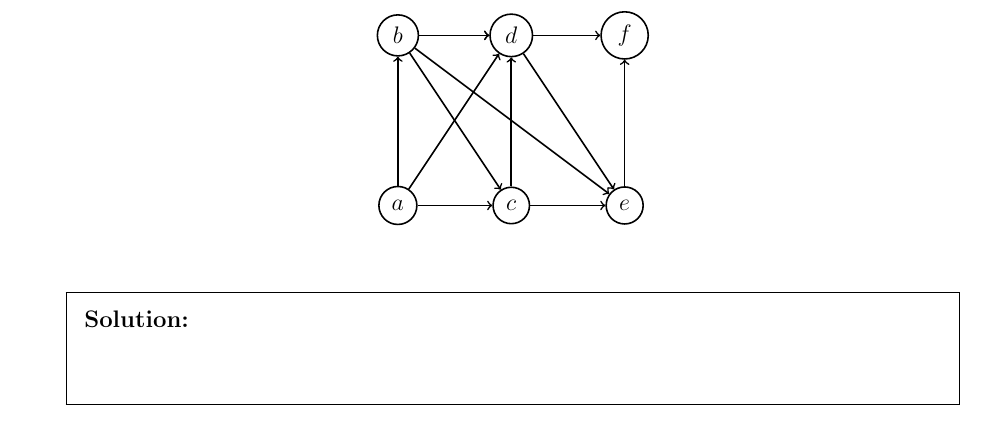
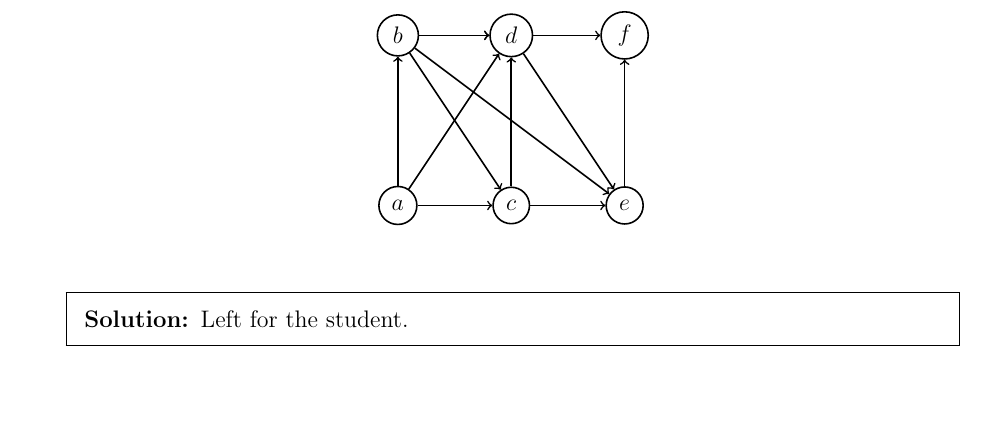
Before and after one commit to graph-theory/problems-3, a LaTeX problem sheet (problems.tex, which reads content.tex): part of page 3 of 3, cut so that both start at the same text, the shorter picture padded with empty space. Compiled offline with pdfLaTeX.

Commit message:
Answers.

```diff
--- a/content.tex
+++ b/content.tex
@@ -128,9 +128,7 @@ SET
   \end{tikzpicture}
   \end{center}
 \begin{solution}
-  \begin{minted}{cypher}
-
-  \end{minted}
+Left for the student.
 \end{solution}
 
 
```
Also changed, not shown: problems.pdf.
